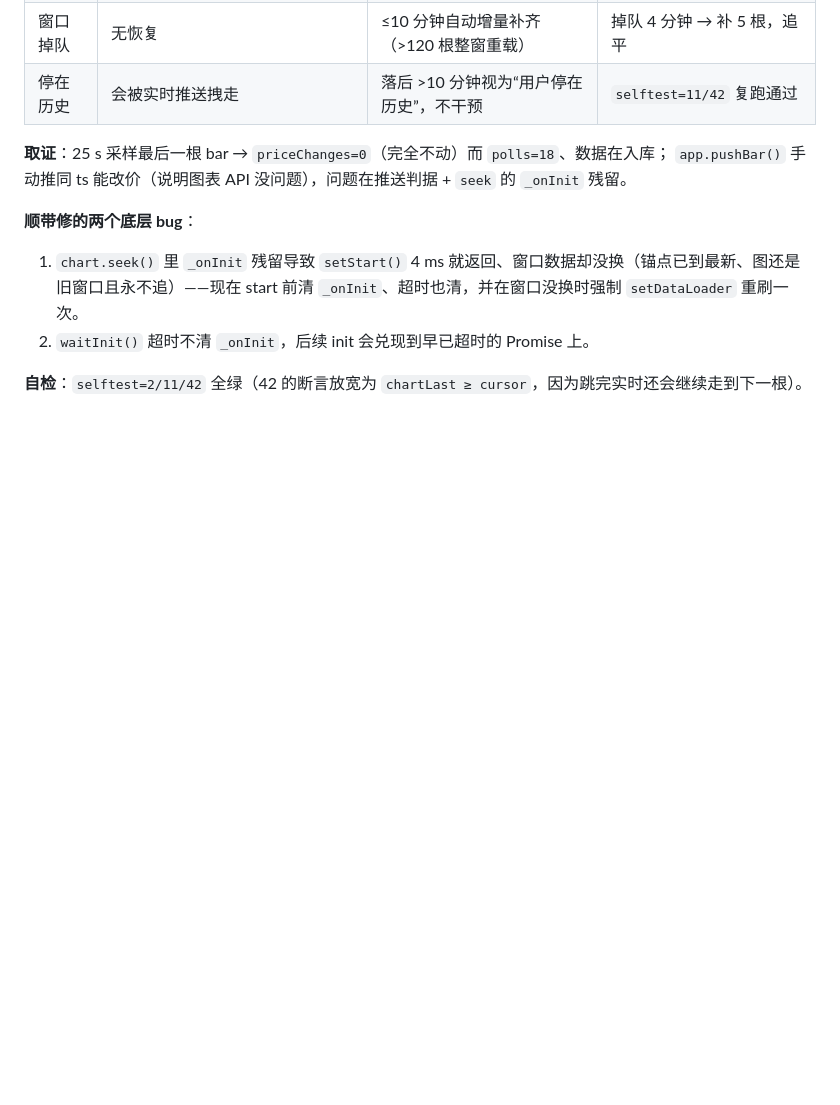
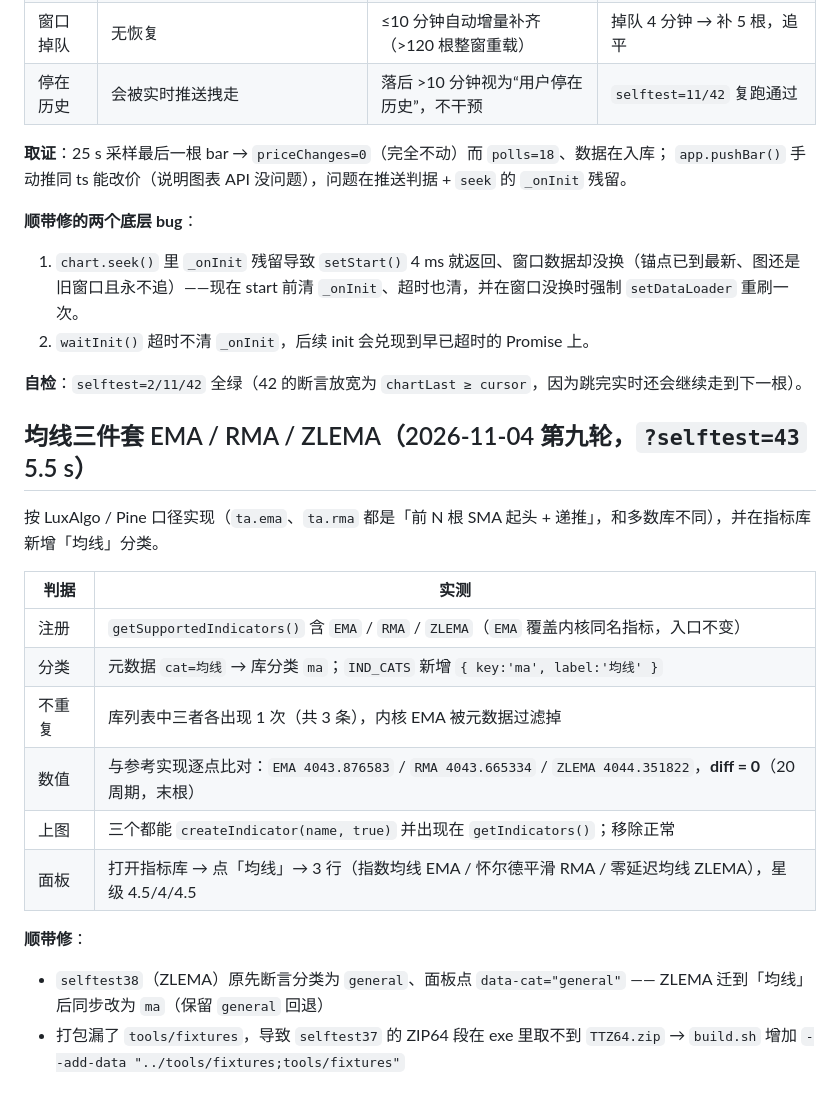
Before and after one commit to sgzlin5/TraderTrain, a Markdown page: docs/ACCEPTANCE.md, the part around the change. GitHub-like rendering; blank space fills up the shorter version.

```diff
--- a/docs/ACCEPTANCE.md
+++ b/docs/ACCEPTANCE.md
@@ -1518,3 +1518,20 @@ layoutMenu: opened=true, byX=true, byOutside=true, byToggle=true, byEsc=true
 2. `waitInit()` 超时不清 `_onInit`，后续 init 会兑现到早已超时的 Promise 上。
 
 **自检**：`selftest=2/11/42` 全绿（42 的断言放宽为 `chartLast ≥ cursor`，因为跳完实时还会继续走到下一根）。
+
+## 均线三件套 EMA / RMA / ZLEMA（2026-11-04 第九轮，`?selftest=43` 5.5 s）
+
+按 LuxAlgo / Pine 口径实现（`ta.ema`、`ta.rma` 都是「前 N 根 SMA 起头 + 递推」，和多数库不同），并在指标库新增「均线」分类。
+
+| 判据 | 实测 |
+|---|---|
+| 注册 | `getSupportedIndicators()` 含 `EMA` / `RMA` / `ZLEMA`（`EMA` 覆盖内核同名指标，入口不变） |
+| 分类 | 元数据 `cat=均线` → 库分类 `ma`；`IND_CATS` 新增 `{ key:'ma', label:'均线' }` |
+| 不重复 | 库列表中三者各出现 1 次（共 3 条），内核 EMA 被元数据过滤掉 |
+| 数值 | 与参考实现逐点比对：`EMA 4043.876583` / `RMA 4043.665334` / `ZLEMA 4044.351822`，**diff = 0**（20 周期，末根） |
+| 上图 | 三个都能 `createIndicator(name, true)` 并出现在 `getIndicators()`；移除正常 |
+| 面板 | 打开指标库 → 点「均线」→ 3 行（指数均线 EMA / 怀尔德平滑 RMA / 零延迟均线 ZLEMA），星级 4.5/4/4.5 |
+
+**顺带修**：
+- `selftest38`（ZLEMA）原先断言分类为 `general`、面板点 `data-cat="general"` —— ZLEMA 迁到「均线」后同步改为 `ma`（保留 `general` 回退）
+- 打包漏了 `tools/fixtures`，导致 `selftest37` 的 ZIP64 段在 exe 里取不到 `TTZ64.zip` → `build.sh` 增加 `--add-data "../tools/fixtures;tools/fixtures"`
```
Also changed, not shown: docs/MANUAL.md (+14 -0 lines), docs/ui-ma-cats.jpg (added), 7 other files.
